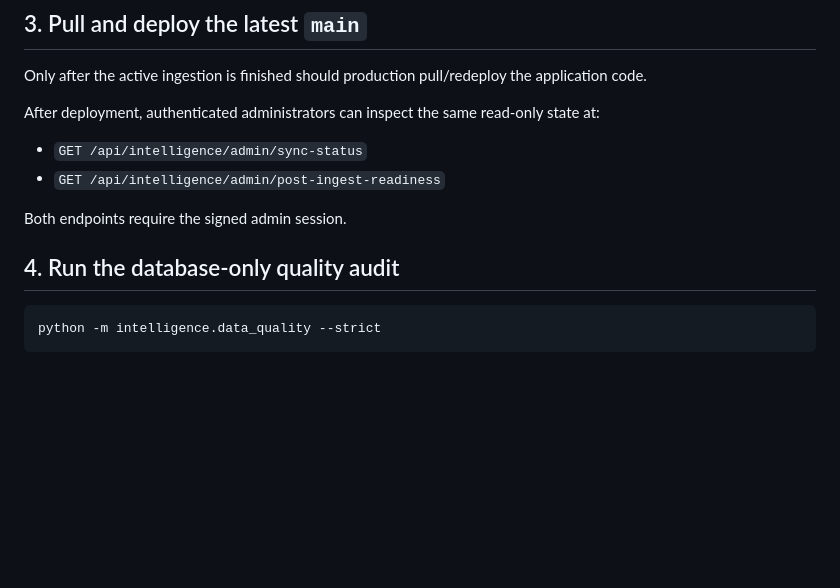
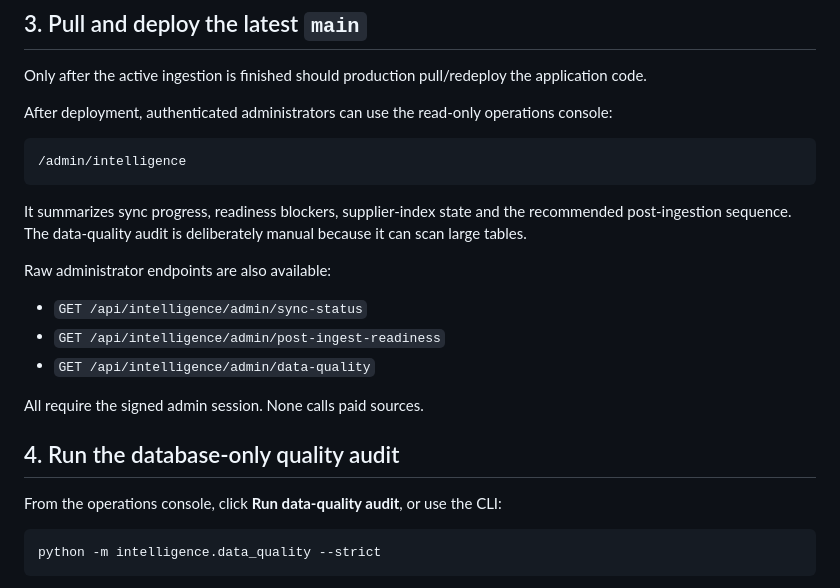
Before and after one commit to wtsaleksandr-lang/intellcluster, a Markdown page: docs/post-ingest-runbook.md, the part around the change. Drawn GitHub-style; blank space fills up the shorter version.

Commit message:
Document intelligence operations console

````diff
--- a/docs/post-ingest-runbook.md
+++ b/docs/post-ingest-runbook.md
@@ -34,14 +34,25 @@ A strict preflight exits with status 2 if a Canada ingestion blocker remains. Th
 
 Only after the active ingestion is finished should production pull/redeploy the application code.
 
-After deployment, authenticated administrators can inspect the same read-only state at:
+After deployment, authenticated administrators can use the read-only operations console:
+
+```text
+/admin/intelligence
+```
+
+It summarizes sync progress, readiness blockers, supplier-index state and the recommended post-ingestion sequence. The data-quality audit is deliberately manual because it can scan large tables.
+
+Raw administrator endpoints are also available:
 
 - `GET /api/intelligence/admin/sync-status`
 - `GET /api/intelligence/admin/post-ingest-readiness`
+- `GET /api/intelligence/admin/data-quality`
 
-Both endpoints require the signed admin session.
+All require the signed admin session. None calls paid sources.
 
 ## 4. Run the database-only quality audit
+
+From the operations console, click **Run data-quality audit**, or use the CLI:
 
 ```bash
 python -m intelligence.data_quality --strict
````
